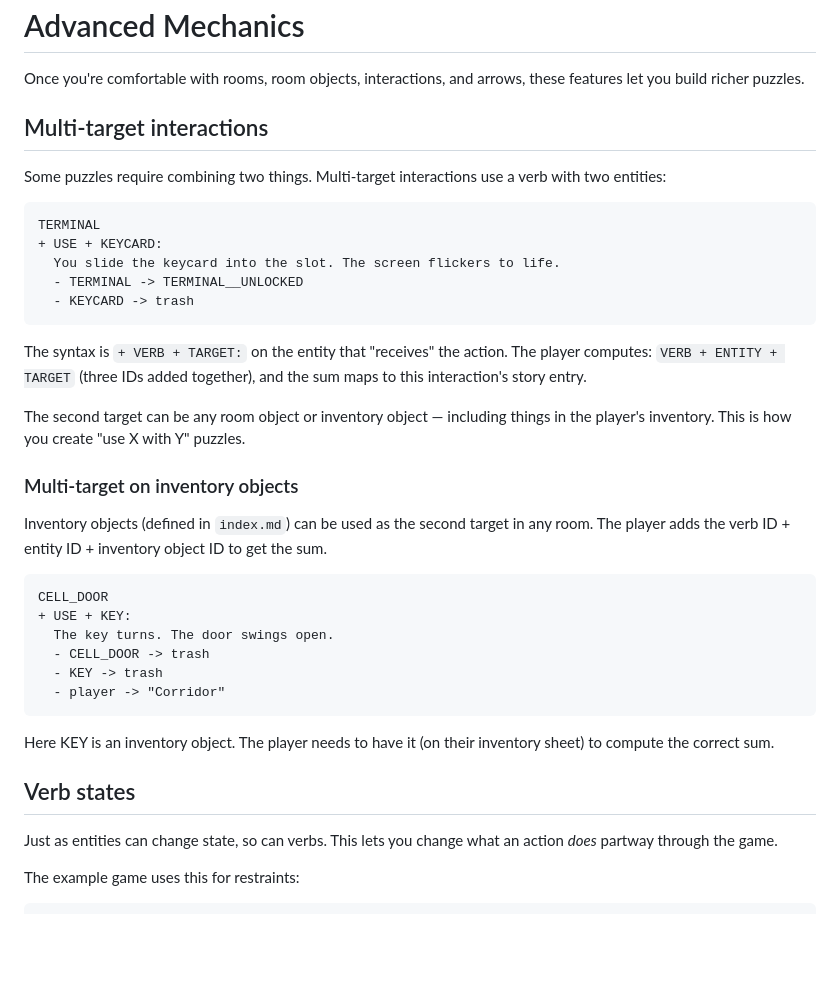
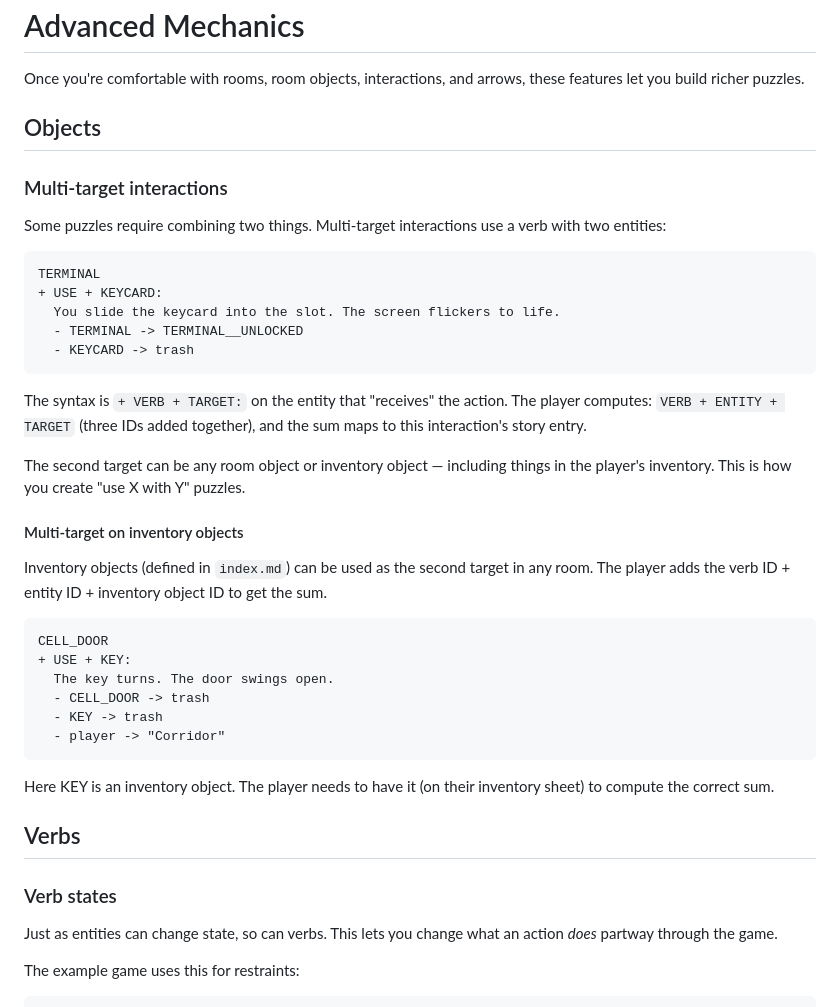
Before and after one commit to SmileyChris/addventure, a Markdown page: docs/advanced.md, the part around one of its changes. Drawn GitHub-style; blank space fills up the shorter version.

Commit message:
docs: group advanced mechanics under Verbs and Objects headings

```diff
--- a/docs/advanced.md
+++ b/docs/advanced.md
@@ -2,7 +2,9 @@
 
 Once you're comfortable with rooms, room objects, interactions, and arrows, these features let you build richer puzzles.
 
-## Multi-target interactions
+## Objects
+
+### Multi-target interactions
 
 Some puzzles require combining two things. Multi-target interactions use a verb with two entities:
 
@@ -18,7 +20,7 @@ The syntax is `+ VERB + TARGET:` on the entity that "receives" the action. The p
 
 The second target can be any room object or inventory object — including things in the player's inventory. This is how you create "use X with Y" puzzles.
 
-### Multi-target on inventory objects
+#### Multi-target on inventory objects
 
 Inventory objects (defined in `index.md`) can be used as the second target in any room. The player adds the verb ID + entity ID + inventory object ID to get the sum.
 
@@ -33,7 +35,9 @@ CELL_DOOR
 
 Here KEY is an inventory object. The player needs to have it (on their inventory sheet) to compute the correct sum.
 
-## Verb states
+## Verbs
+
+### Verb states
 
 Just as entities can change state, so can verbs. This lets you change what an action *does* partway through the game.
 
```
Also changed, not shown: other parts of docs/advanced.md (+6 -6 lines).
